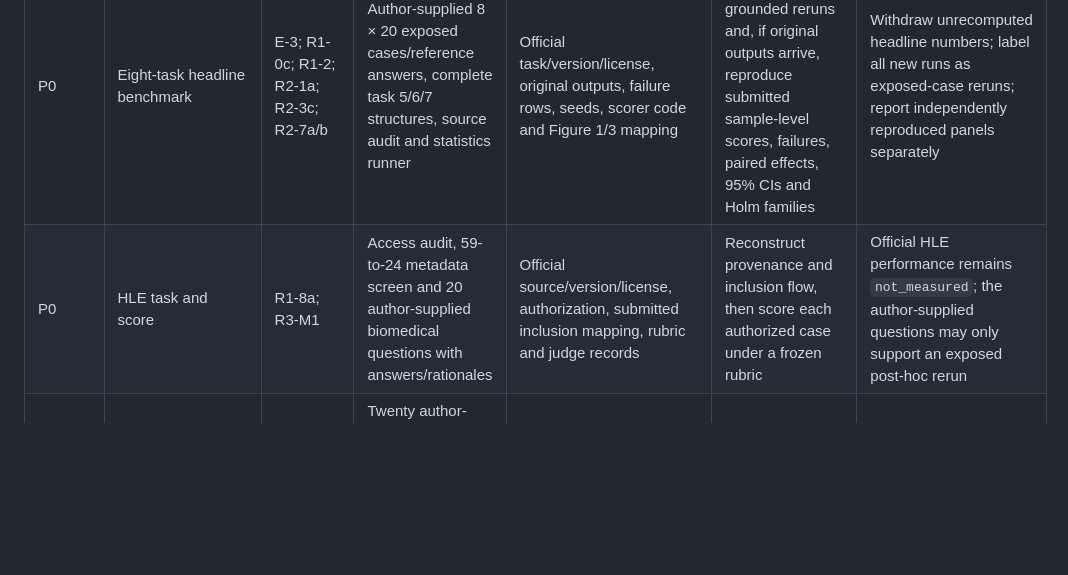
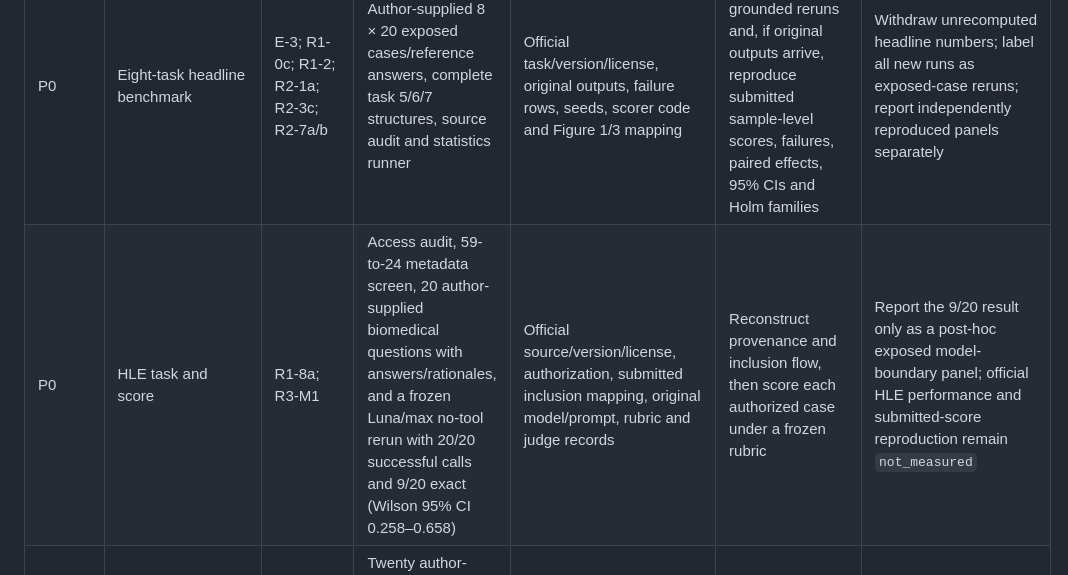
Before and after one commit to SZU-ADDG/FROGENT, a Markdown page: docs/manuscript/unresolved-issues-closure-matrix.md, the part around one of its changes. Drawn GitHub-style; blank space fills up the shorter version.

Commit message:
docs: refresh revision closure status

```diff
--- a/docs/manuscript/unresolved-issues-closure-matrix.md
+++ b/docs/manuscript/unresolved-issues-closure-matrix.md
@@ -11,7 +11,7 @@ manuscript and response letter unless the listed source material becomes availab
 | Priority | Concern | Reviewer IDs | Available evidence | Missing source of truth | Closure if supplied | Claim disposition if absent |
 |---|---|---|---|---|---|---|
 | P0 | Eight-task headline benchmark | E-3; R1-0c; R1-2; R2-1a; R2-3c; R2-7a/b | Author-supplied 8 × 20 exposed cases/reference answers, complete task 5/6/7 structures, source audit and statistics runner | Official task/version/license, original outputs, failure rows, seeds, scorer code and Figure 1/3 mapping | Recompute post-hoc source-grounded reruns and, if original outputs arrive, reproduce submitted sample-level scores, failures, paired effects, 95% CIs and Holm families | Withdraw unrecomputed headline numbers; label all new runs as exposed-case reruns; report independently reproduced panels separately |
-| P0 | HLE task and score | R1-8a; R3-M1 | Access audit, 59-to-24 metadata screen and 20 author-supplied biomedical questions with answers/rationales | Official source/version/license, authorization, submitted inclusion mapping, rubric and judge records | Reconstruct provenance and inclusion flow, then score each authorized case under a frozen rubric | Official HLE performance remains `not_measured`; the author-supplied questions may only support an exposed post-hoc rerun |
+| P0 | HLE task and score | R1-8a; R3-M1 | Access audit, 59-to-24 metadata screen, 20 author-supplied biomedical questions with answers/rationales, and a frozen Luna/max no-tool rerun with 20/20 successful calls and 9/20 exact (Wilson 95% CI 0.258–0.658) | Official source/version/license, authorization, submitted inclusion mapping, original model/prompt, rubric and judge records | Reconstruct provenance and inclusion flow, then score each authorized case under a frozen rubric | Report the 9/20 result only as a post-hoc exposed model-boundary panel; official HLE performance and submitted-score reproduction remain `not_measured` |
 | P0 | Retrosynthesis headline accuracy | R1-8e | Twenty author-supplied targets/reference routes plus DirectMultiStep live executability, parse-validity and stability panel | Original outputs/failures, route-equivalence rubric, judge prompt/version and adjudication records | Deterministic scoring where possible; blinded dual review for semantic cases | Original accuracy remains `not_measured`; retain current tool-reliability result and label any new case rerun post-hoc |
 | P0 | Training, prompting and test isolation | R1-0b | Runtime behavior and current provider inventory | Fine-tuning fact, base-model date, few-shot source/count, prompt version, cache/memory policy and overlap checks | Complete exposure/leakage audit and use exact method terminology | Remove or narrow fine-tuning, few-shot, leakage-free and generalization claims |
 | P1 | Submitted QED/SA values and figures | R1-8b; R1-8d | All 20 supplied QED values reproduced at three decimals with RDKit 2026.03.3; verified SA direction | Original aggregate scorer/version/parameters, SA inputs and Figure 1/3 source tables | Recompute affected tables/figures and quantify the correction | Keep QED as a descriptor and SA with corrected direction; remove unsupported aggregate values |
```
Also changed, not shown: other parts of docs/manuscript/unresolved-issues-closure-matrix.md (+1 -1 lines), FROGENT_experiment_checklist.md (+1 -1 lines), FROGENT_revision_plan.md (+1 -1 lines).
